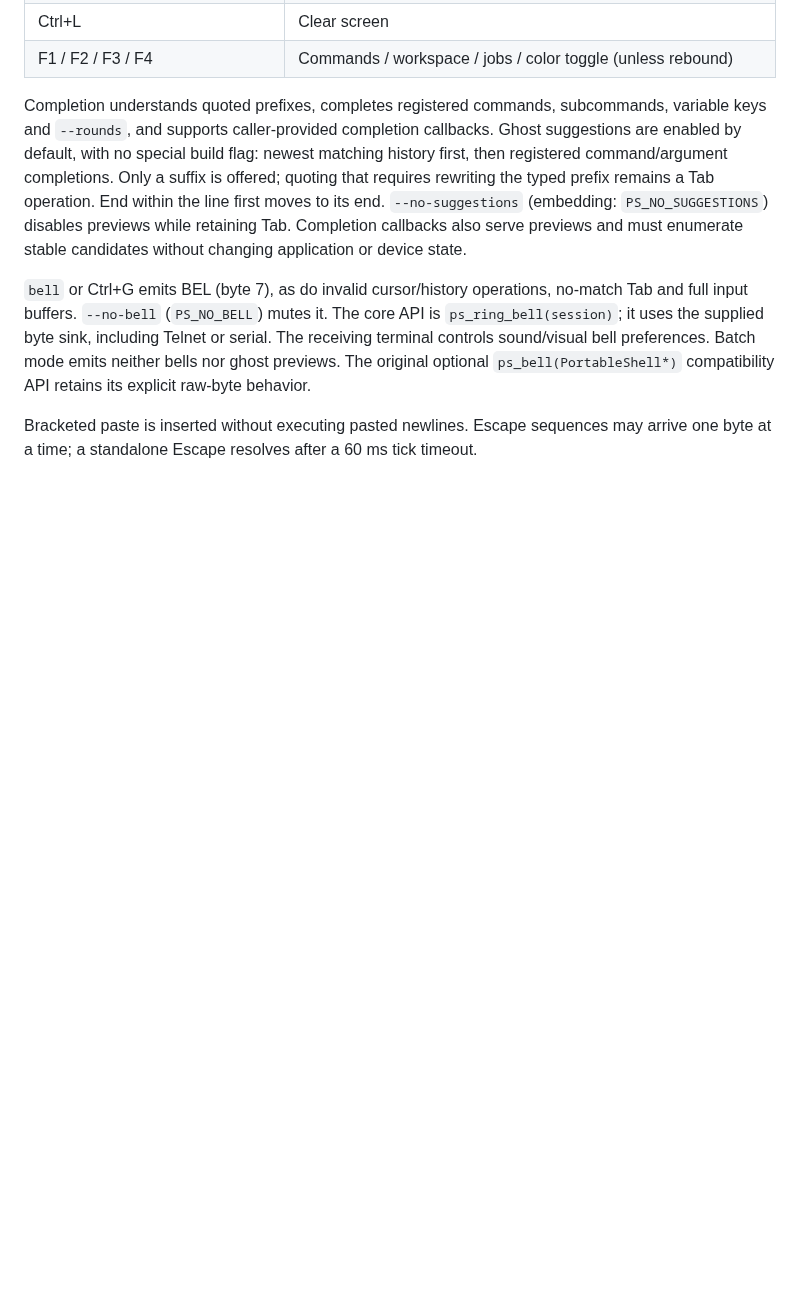
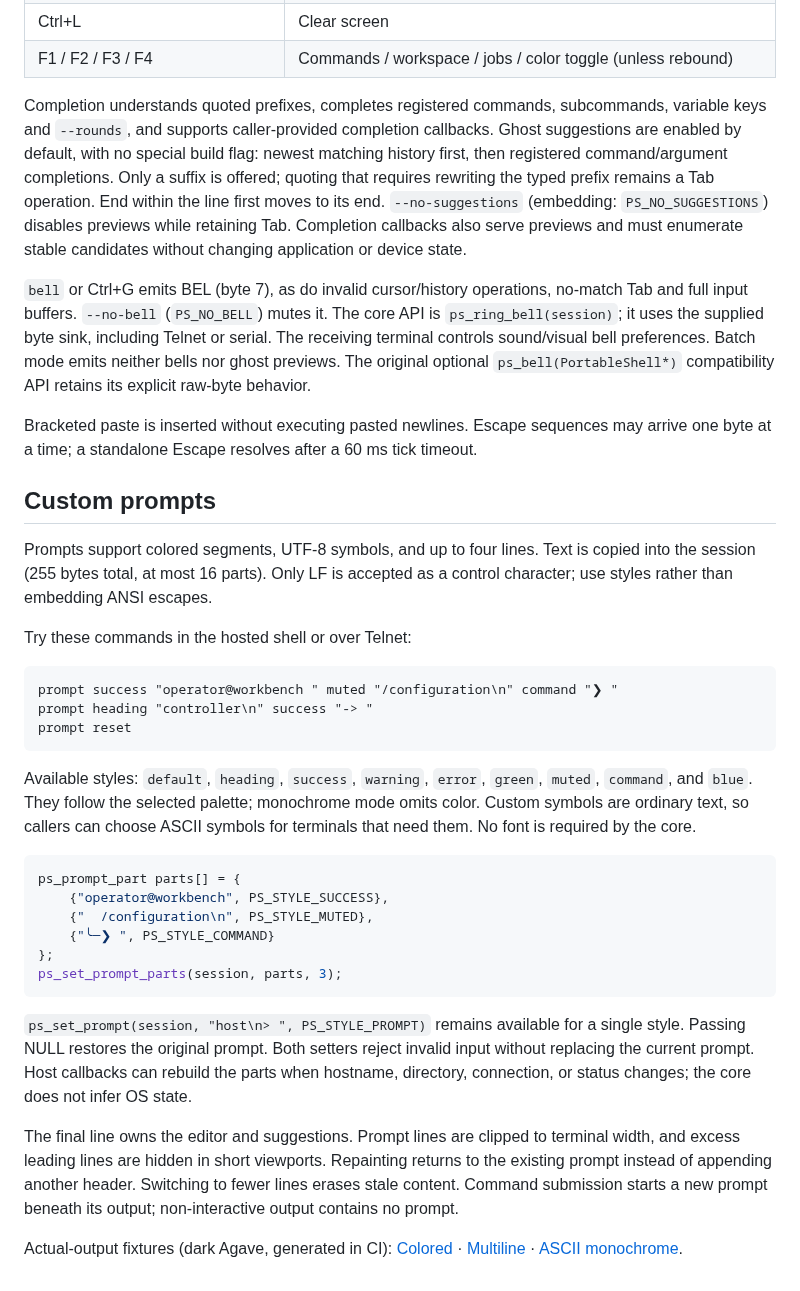
Before and after one commit to atomicdeploy/portable-shell, a Markdown page: docs/wiki/Shell.md, the part around the change. Drawn GitHub-style; blank space fills up the shorter version.

Commit message:
Support styled multiline prompts and custom symbols

```diff
--- a/docs/wiki/Shell.md
+++ b/docs/wiki/Shell.md
@@ -66,3 +66,49 @@ compatibility API retains its explicit raw-byte behavior.
 
 Bracketed paste is inserted without executing pasted newlines. Escape sequences may
 arrive one byte at a time; a standalone Escape resolves after a 60 ms tick timeout.
+
+
+## Custom prompts
+
+Prompts support colored segments, UTF-8 symbols, and up to four lines. Text is
+copied into the session (255 bytes total, at most 16 parts). Only LF is accepted
+as a control character; use styles rather than embedding ANSI escapes.
+
+Try these commands in the hosted shell or over Telnet:
+
+~~~text
+prompt success "operator@workbench " muted "/configuration\n" command "❯ "
+prompt heading "controller\n" success "-> "
+prompt reset
+~~~
+
+Available styles: `default`, `heading`, `success`, `warning`, `error`,
+`green`, `muted`, `command`, and `blue`. They follow the selected palette;
+monochrome mode omits color. Custom symbols are ordinary text, so callers can
+choose ASCII symbols for terminals that need them. No font is required by the core.
+
+~~~c
+ps_prompt_part parts[] = {
+    {"operator@workbench", PS_STYLE_SUCCESS},
+    {"  /configuration\n", PS_STYLE_MUTED},
+    {"╰─❯ ", PS_STYLE_COMMAND}
+};
+ps_set_prompt_parts(session, parts, 3);
+~~~
+
+`ps_set_prompt(session, "host\n> ", PS_STYLE_PROMPT)` remains available for a
+single style. Passing NULL restores the original prompt. Both setters reject
+invalid input without replacing the current prompt. Host callbacks can rebuild
+the parts when hostname, directory, connection, or status changes; the core does
+not infer OS state.
+
+The final line owns the editor and suggestions. Prompt lines are clipped to
+terminal width, and excess leading lines are hidden in short viewports.
+Repainting returns to the existing prompt instead of appending another header.
+Switching to fewer lines erases stale content. Command submission starts a new
+prompt beneath its output; non-interactive output contains no prompt.
+
+Actual-output fixtures (dark Agave, generated in CI):
+[Colored](https://github.com/atomicdeploy/portable-shell/blob/main/previews/prompt-colored.png) ·
+[Multiline](https://github.com/atomicdeploy/portable-shell/blob/main/previews/prompt-multiline.png) ·
+[ASCII monochrome](https://github.com/atomicdeploy/portable-shell/blob/main/previews/prompt-ascii.png).
```
Also changed, not shown: docs/wiki/Gallery.md (+11 -0 lines), previews/prompt-ascii.png (added), previews/prompt-colored.png (added), previews/prompt-multiline.png (added), 10 other files.
